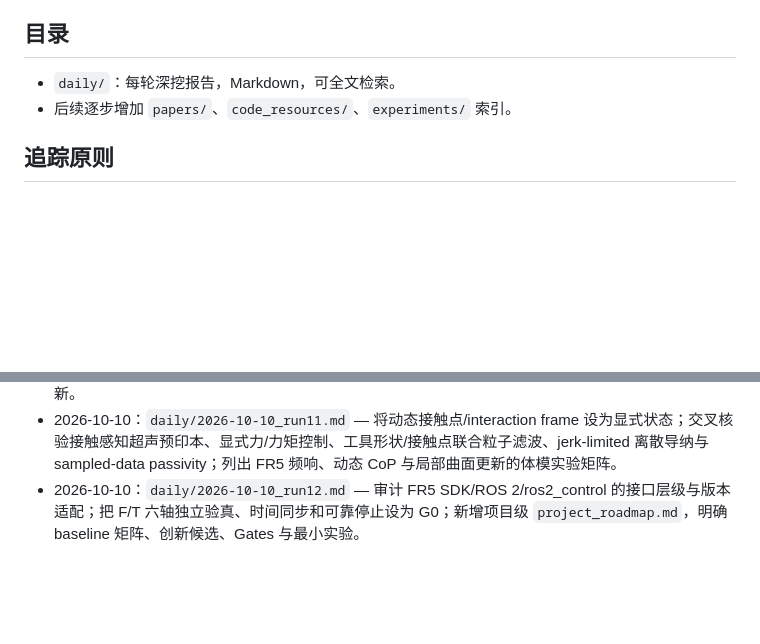
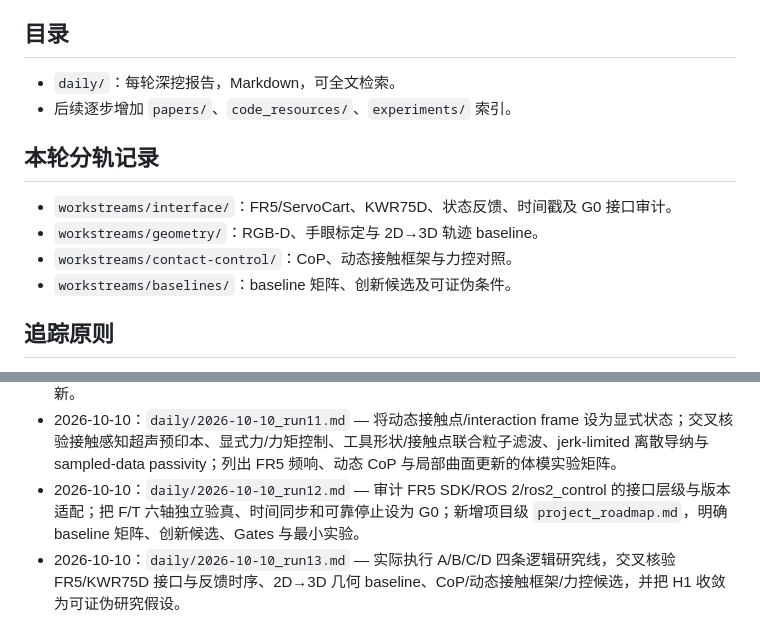
Before and after one commit to hoshizaki-akari/robot, a Markdown page: research/guasha_robot_literature/README.md, 2 parts joined by grey strips. Drawn GitHub-style; blank space fills up the shorter version.

Commit message:
Update README with Run 13 ABCD research

```diff
--- a/research/guasha_robot_literature/README.md
+++ b/research/guasha_robot_literature/README.md
@@ -15,6 +15,13 @@ Eye-in-Hand RGB-D 背部/软体曲面感知 → 人工标线三维轨迹 → scr
 - `daily/`：每轮深挖报告，Markdown，可全文检索。
 - 后续逐步增加 `papers/`、`code_resources/`、`experiments/` 索引。
 
+## 本轮分轨记录
+
+- `workstreams/interface/`：FR5/ServoCart、KWR75D、状态反馈、时间戳及 G0 接口审计。
+- `workstreams/geometry/`：RGB-D、手眼标定与 2D→3D 轨迹 baseline。
+- `workstreams/contact-control/`：CoP、动态接触框架与力控对照。
+- `workstreams/baselines/`：baseline 矩阵、创新候选及可证伪条件。
+
 ## 追踪原则
 
 优先近五年高水平机器人、医疗机器人、控制与接触丰富操作论文；跨机器人超声、抛光/磨削/擦洗等同构任务检索。所有论文尽量核验题目、作者、年份、载体、DOI/官方链接；区分正式论文、预印本、项目与代码仓库。重点记录可迁移算法、真实机器人部署条件和待验证假设。
@@ -31,3 +38,4 @@ Eye-in-Hand RGB-D 背部/软体曲面感知 → 人工标线三维轨迹 → scr
 - 2026-09-27：`daily/2026-09-27_run10.md` — 新增 IJRR 2026 动态机器人超声的 explicit force/moment control 强基线，揭示 motion-loop phase lag 可能是 FR5 外环导纳的硬瓶颈；引入 soft-object canonical geometry + live deformation 双层表示处理呼吸/接触形变；补充主动-被动恒力末端与 RealSense 近距计量证据，并将下一步实验收敛到 FR5 频域力跟踪/时延辨识与局部 non-rigid 背部更新。
 - 2026-10-10：`daily/2026-10-10_run11.md` — 将动态接触点/interaction frame 设为显式状态；交叉核验接触感知超声预印本、显式力/力矩控制、工具形状/接触点联合粒子滤波、jerk-limited 离散导纳与 sampled-data passivity；列出 FR5 频响、动态 CoP 与局部曲面更新的体模实验矩阵。
 - 2026-10-10：`daily/2026-10-10_run12.md` — 审计 FR5 SDK/ROS 2/ros2_control 的接口层级与版本适配；把 F/T 六轴独立验真、时间同步和可靠停止设为 G0；新增项目级 `project_roadmap.md`，明确 baseline 矩阵、创新候选、Gates 与最小实验。
+- 2026-10-10：`daily/2026-10-10_run13.md` — 实际执行 A/B/C/D 四条逻辑研究线，交叉核验 FR5/KWR75D 接口与反馈时序、2D→3D 几何 baseline、CoP/动态接触框架/力控候选，并把 H1 收敛为可证伪研究假设。
```
